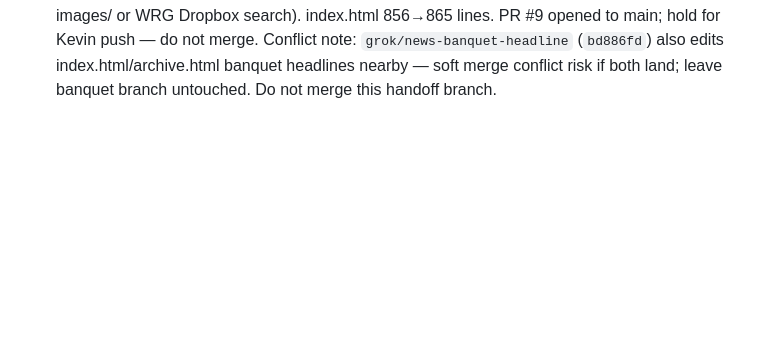
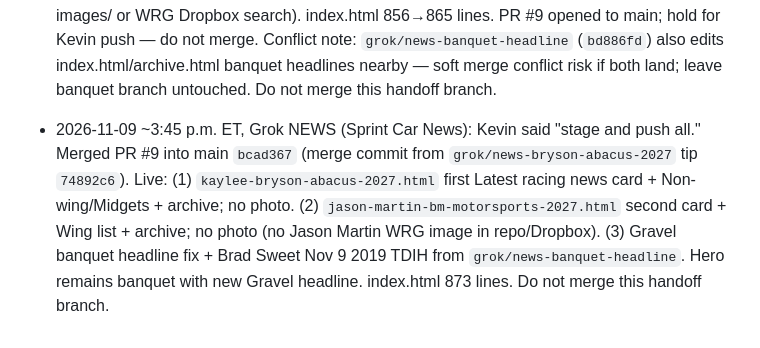
Before and after one commit to kevzeppy/dirtsprintcars, a Markdown page: WORKLOG.md, the part around the change. Drawn GitHub-style; blank space fills up the shorter version.

Commit message:
WORKLOG: NEWS merged PR #9 Bryson/Martin/banquet+Sweet to main bcad367

```diff
--- a/WORKLOG.md
+++ b/WORKLOG.md
@@ -29,3 +29,5 @@ Append-only. One short entry per session: date, agent, what changed, what is pen
 - 2026-11-09 ~8:15 a.m. ET, Grok NEWS (Sprint Car News): Carried History Brad Sweet Nov 9 2019 TDIH (first WoO title by four points over Schatz at Charlotte World Finals) from `grok/history-this-day-1109` (`4066819`) onto `grok/news-banquet-headline` tip `bd886fd` (was `3677761`; still FF from main `9789a0e`). Files: `this-day-data.json` (Sweet entry added; existing 2018 Oval Nationals Nov 9 kept), `this-day-in-history.html` (matching milestone card, dual sources WoO + Charlotte Motor Speedway). index.html untouched (856 lines). JSON validated with python json.load. Pending: awaiting Kevin push of `grok/news-banquet-headline` (banquet headline fix + Sweet TDIH). Do not merge this handoff branch.
 
 - 2026-11-09 ~1:45 p.m. ET, Grok NEWS (Sprint Car News): Branch `grok/news-bryson-abacus-2027` (tip `6d6f617`) off main `9789a0e`. Staged `kaylee-bryson-abacus-2027.html` (Kaylee Bryson out at Abacus Silver Crown for 2027; Abacus says it will be back in 2027 / PRI; Seavey partnership stats; no Chili Bowl / West Coast midget cars). Homepage: Bryson first Latest racing news card (data-date 2026-11-09); Non-wing + Midgets list items; hero/top story unchanged (banquet). archive.html November 2026 entry added. No photo (no Bryson image in repo images/ or WRG Dropbox search). index.html 856→865 lines. PR #9 opened to main; hold for Kevin push — do not merge. Conflict note: `grok/news-banquet-headline` (`bd886fd`) also edits index.html/archive.html banquet headlines nearby — soft merge conflict risk if both land; leave banquet branch untouched. Do not merge this handoff branch.
+
+- 2026-11-09 ~3:45 p.m. ET, Grok NEWS (Sprint Car News): Kevin said "stage and push all." Merged PR #9 into main `bcad367` (merge commit from `grok/news-bryson-abacus-2027` tip `74892c6`). Live: (1) `kaylee-bryson-abacus-2027.html` first Latest racing news card + Non-wing/Midgets + archive; no photo. (2) `jason-martin-bm-motorsports-2027.html` second card + Wing list + archive; no photo (no Jason Martin WRG image in repo/Dropbox). (3) Gravel banquet headline fix + Brad Sweet Nov 9 2019 TDIH from `grok/news-banquet-headline`. Hero remains banquet with new Gravel headline. index.html 873 lines. Do not merge this handoff branch.
```
